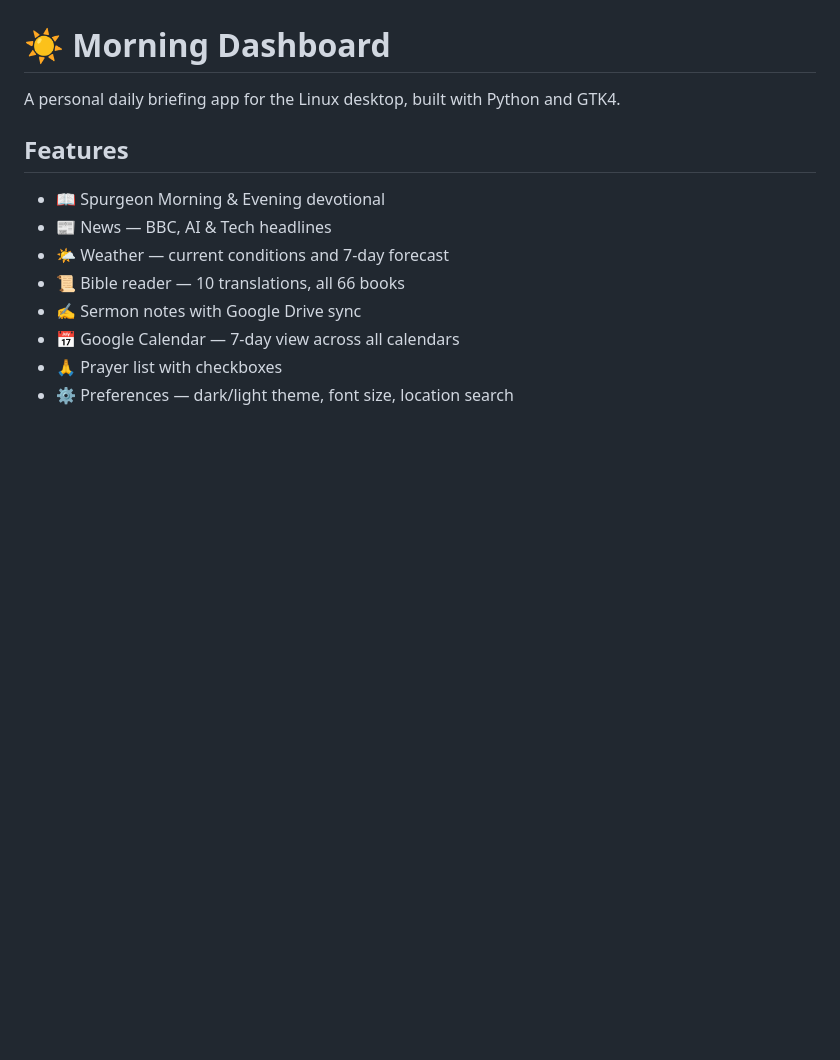
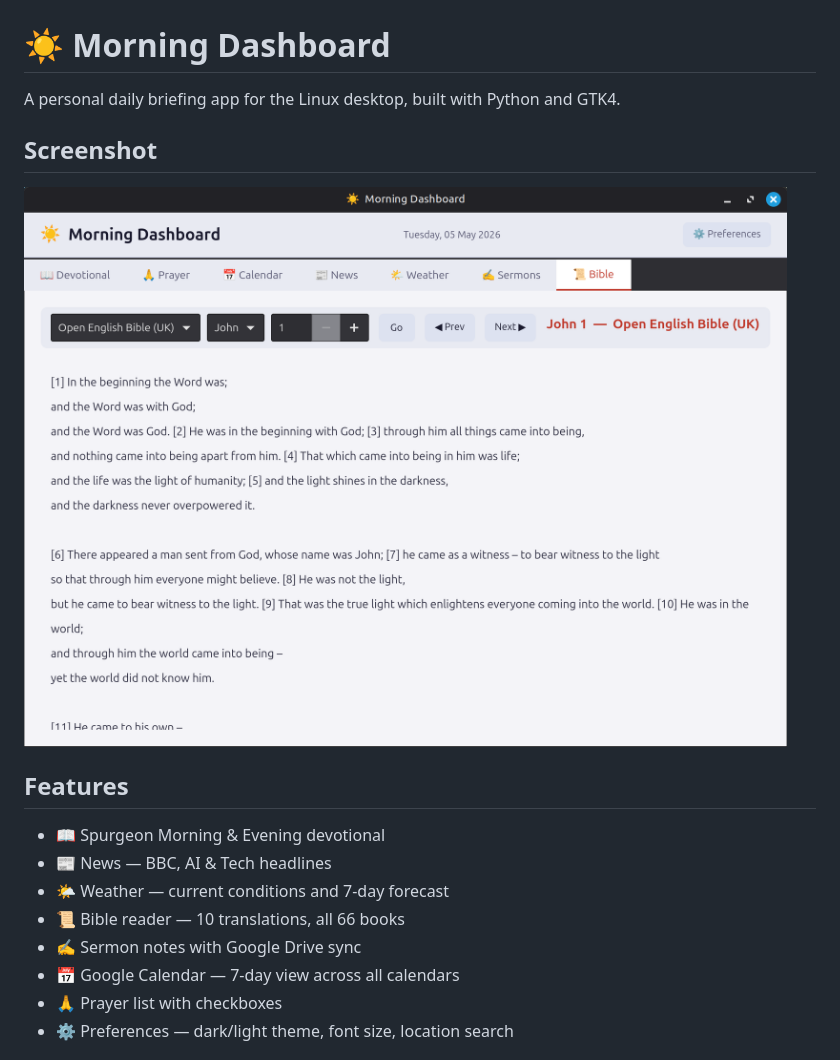
Before and after one commit to Paul163-ai/morning-dashboard, a Markdown page: README.md, the part around the change. Rendered like a GitHub page; pictures changed too: screenshot.png (added); blank space fills up the shorter version.

Commit message:
Add screenshot to README

```diff
--- a/README.md
+++ b/README.md
@@ -1,6 +1,10 @@
 # ☀️ Morning Dashboard
 
 A personal daily briefing app for the Linux desktop, built with Python and GTK4.
+
+## Screenshot
+
+![Morning Dashboard](screenshot.png)
 
 ## Features
 
```
